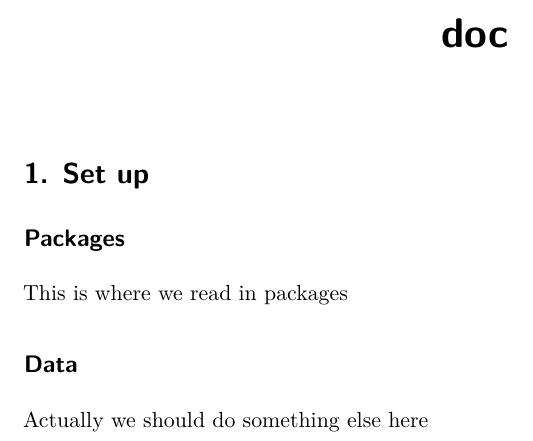
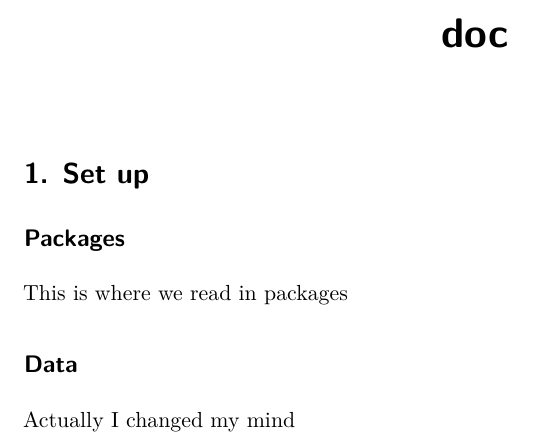
Before and after one commit to an-bui/test-repo-lamp, a Quarto document (doc.qmd): part of the page, cut so that both start at the same text. Rendered offline with R 4.5, knitr and Pandoc in place of Quarto, then LaTeX, with nearby package versions.

Commit message:
newer text

```diff
--- a/doc.qmd
+++ b/doc.qmd
@@ -11,4 +11,4 @@ This is where we read in packages
 
 ## Data
 
-Actually we should do something else here
+Actually I changed my mind
```
